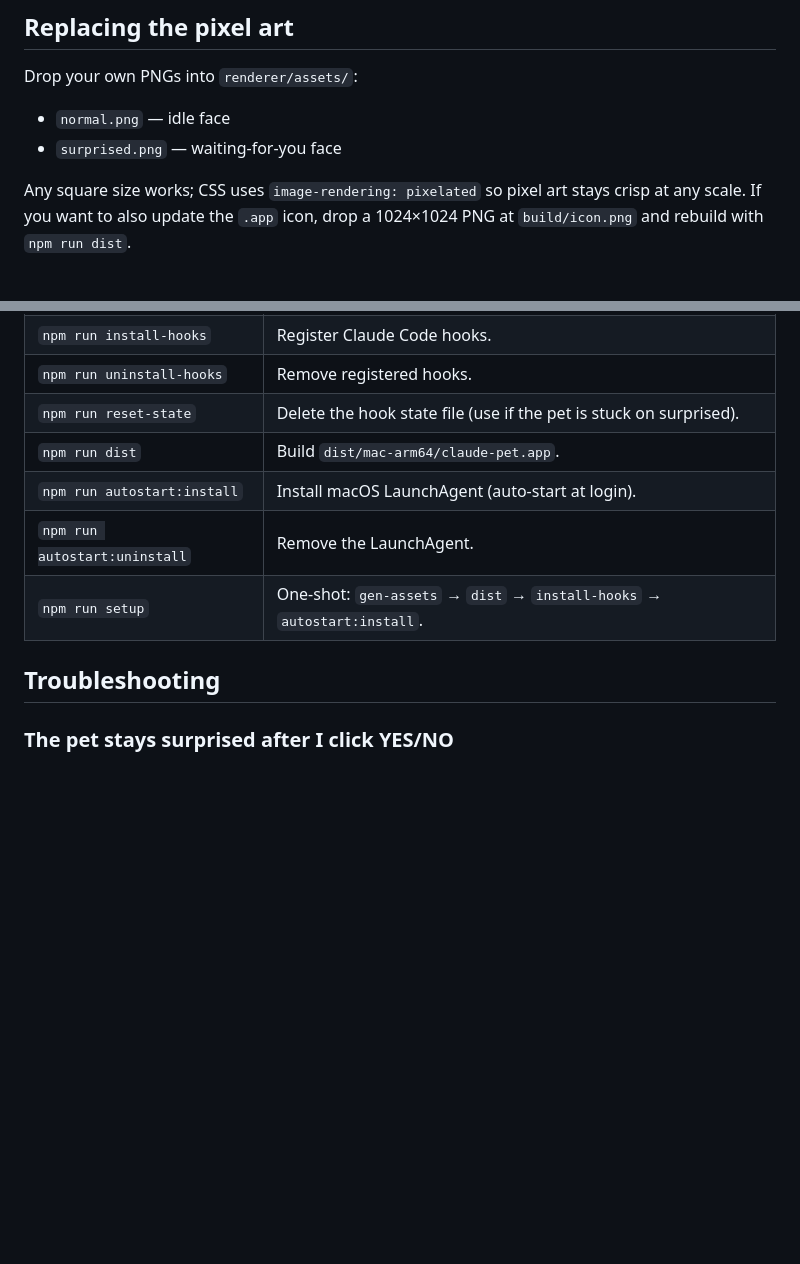
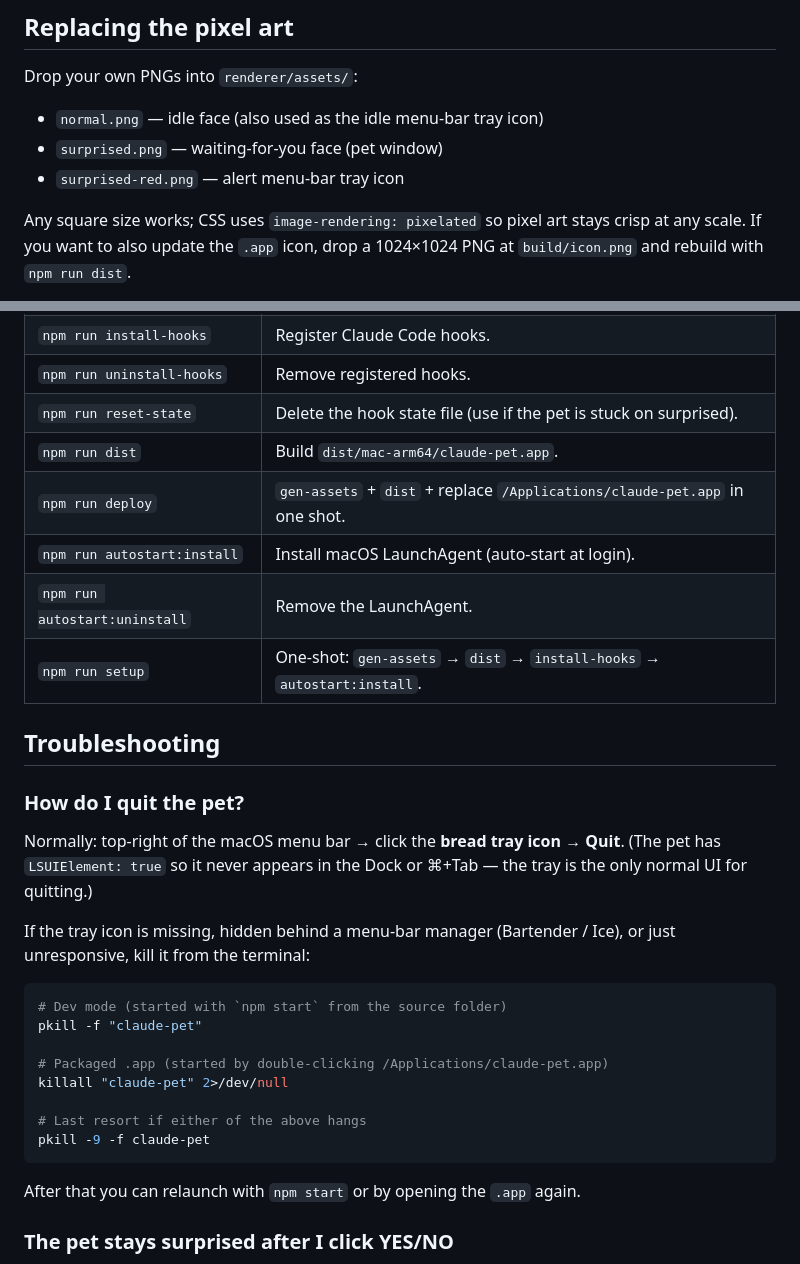
Before and after one commit to pym7857/claude-pet, a Markdown page: README.md, 2 parts joined by grey strips. Rendered like a GitHub page; blank space fills up the shorter version.

````diff
--- a/README.md
+++ b/README.md
@@ -111,8 +152,9 @@ Changes to `config.json` take effect within `pollIntervalMs` — no restart need
 
 Drop your own PNGs into `renderer/assets/`:
 
-- `normal.png` — idle face
-- `surprised.png` — waiting-for-you face
+- `normal.png` — idle face (also used as the idle menu-bar tray icon)
+- `surprised.png` — waiting-for-you face (pet window)
+- `surprised-red.png` — alert menu-bar tray icon
 
 Any square size works; CSS uses `image-rendering: pixelated` so pixel art stays crisp at any scale. If you want to also update the `.app` icon, drop a 1024×1024 PNG at `build/icon.png` and rebuild with `npm run dist`.
 
@@ -183,11 +228,31 @@ claude-pet/
 | `npm run uninstall-hooks` | Remove registered hooks. |
 | `npm run reset-state` | Delete the hook state file (use if the pet is stuck on surprised). |
 | `npm run dist` | Build `dist/mac-arm64/claude-pet.app`. |
+| `npm run deploy` | `gen-assets` + `dist` + replace `/Applications/claude-pet.app` in one shot. |
 | `npm run autostart:install` | Install macOS LaunchAgent (auto-start at login). |
 | `npm run autostart:uninstall` | Remove the LaunchAgent. |
 | `npm run setup` | One-shot: `gen-assets` → `dist` → `install-hooks` → `autostart:install`. |
 
 ## Troubleshooting
+
+### How do I quit the pet?
+
+Normally: top-right of the macOS menu bar → click the **bread tray icon** → **Quit**. (The pet has `LSUIElement: true` so it never appears in the Dock or ⌘+Tab — the tray is the only normal UI for quitting.)
+
+If the tray icon is missing, hidden behind a menu-bar manager (Bartender / Ice), or just unresponsive, kill it from the terminal:
+
+```bash
+# Dev mode (started with `npm start` from the source folder)
+pkill -f "claude-pet"
+
+# Packaged .app (started by double-clicking /Applications/claude-pet.app)
+killall "claude-pet" 2>/dev/null
+
+# Last resort if either of the above hangs
+pkill -9 -f claude-pet
+```
+
+After that you can relaunch with `npm start` or by opening the `.app` again.
 
 ### The pet stays surprised after I click YES/NO
 
````
Also changed, not shown: other parts of README.md (+46 -2 lines), docs/face-red.png (added), docs/finder-icon.png (added), renderer/assets/surprised-red.png (added), 4 other files.
